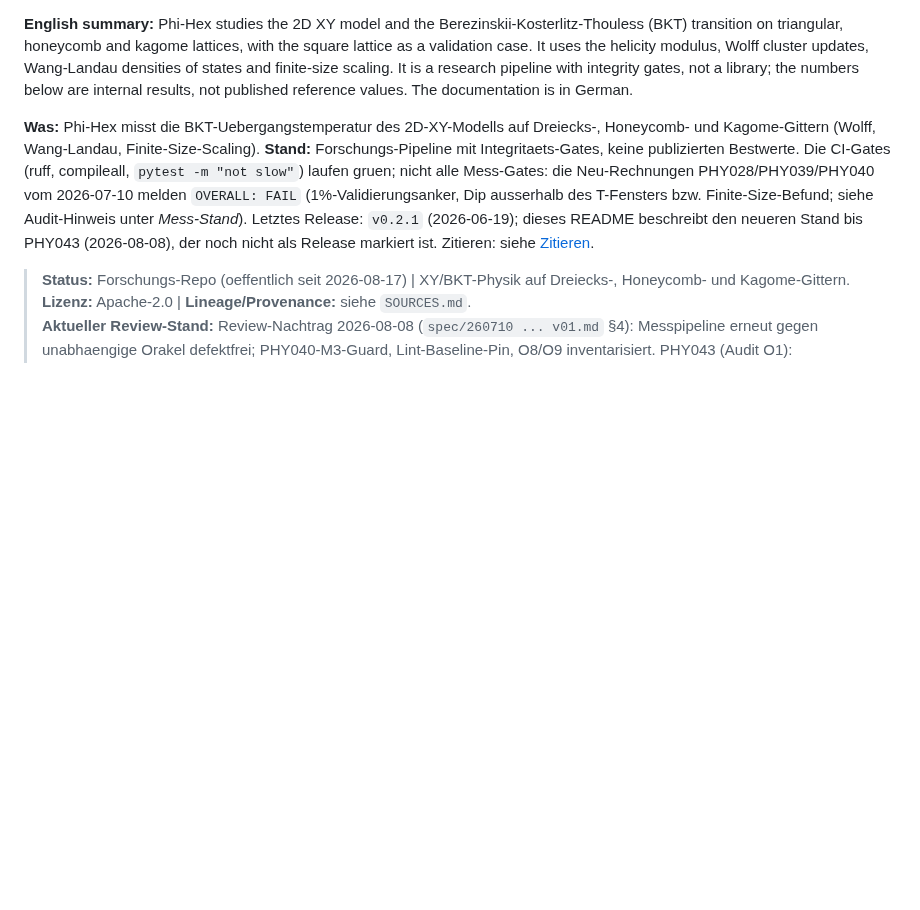
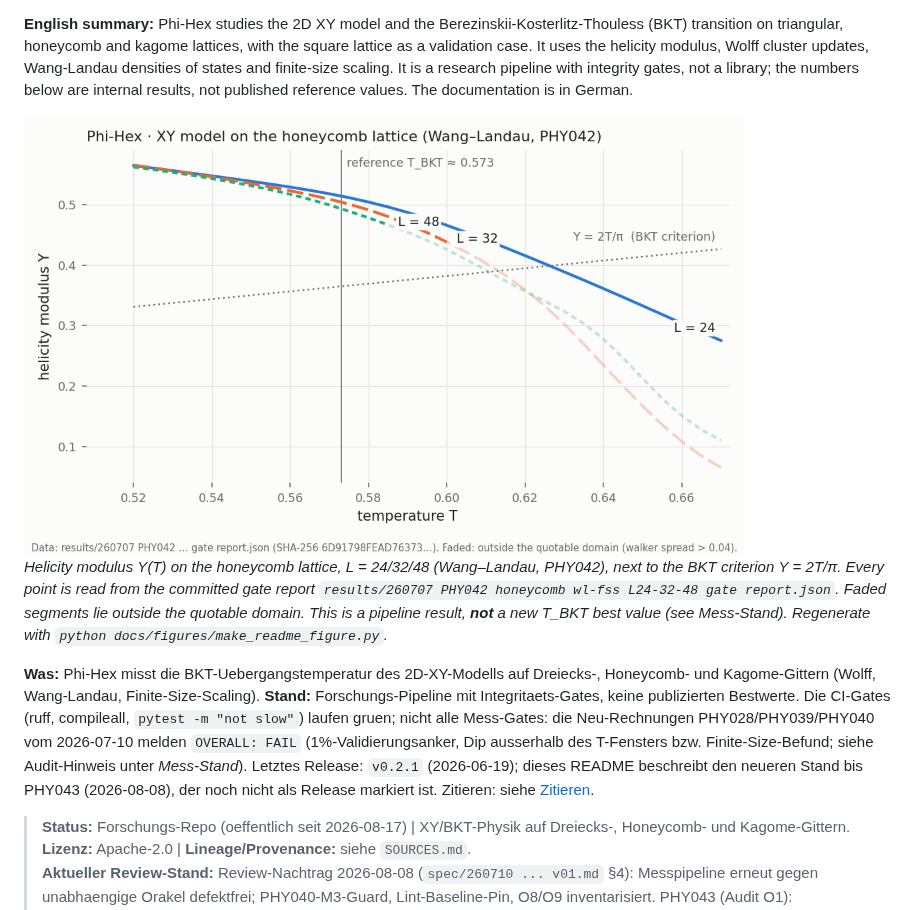
Before and after one commit to marcohost33-maker/phi-hex, a Markdown page: README.md, the part around one of its changes. GitHub-like rendering; pictures changed too: docs/figures/phy042_helicity_honeycomb_light.png (added); blank space fills up the shorter version.

```diff
--- a/README.md
+++ b/README.md
@@ -7,6 +11,18 @@ helicity modulus, Wolff cluster updates, Wang-Landau densities of states and
 finite-size scaling. It is a research pipeline with integrity gates, not a
 library; the numbers below are internal results, not published reference
 values. The documentation is in German.
+
+<picture>
+  <source media="(prefers-color-scheme: dark)" srcset="docs/figures/phy042_helicity_honeycomb_dark.png">
+  <img src="docs/figures/phy042_helicity_honeycomb_light.png" width="720"
+       alt="Helicity modulus versus temperature on the honeycomb lattice for L = 24, 32 and 48, with the BKT criterion line 2T/pi and the reference temperature 0.573">
+</picture>
+
+*Helicity modulus Υ(T) on the honeycomb lattice, L = 24/32/48 (Wang–Landau, PHY042), next to the
+BKT criterion Υ = 2T/π. Every point is read from the committed gate report
+`results/260707 PHY042 honeycomb wl-fss L24-32-48 gate report.json`. Faded segments lie outside
+the quotable domain. This is a pipeline result, **not** a new T_BKT best value (see *Mess-Stand*).
+Regenerate with `python docs/figures/make_readme_figure.py`.*
 
 **Was:** Phi-Hex misst die BKT-Uebergangstemperatur des 2D-XY-Modells auf
 Dreiecks-, Honeycomb- und Kagome-Gittern (Wolff, Wang-Landau, Finite-Size-Scaling).
```
Also changed, not shown: other parts of README.md (+4 -0 lines), SOURCES.md (+8 -0 lines), docs/figures/phy042_helicity_honeycomb_dark.png (added), 1 other file.
